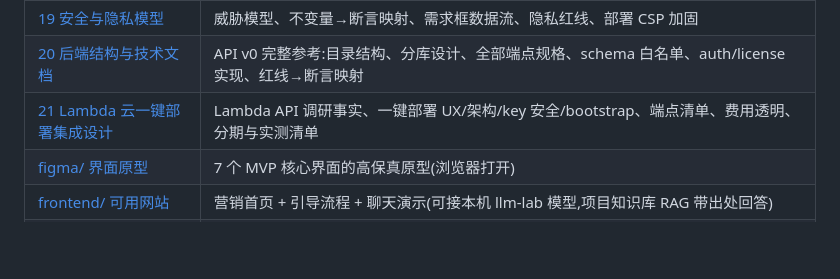
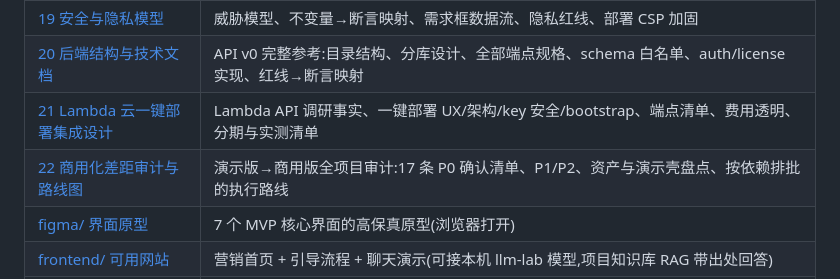
Before and after one commit to Qiaofei-Y/AI-SET-UP-GROUP, a Markdown page: README.md, the part around the change. GitHub-like rendering; blank space fills up the shorter version.

```diff
--- a/README.md
+++ b/README.md
@@ -50,6 +50,7 @@
 | [19 安全与隐私模型](docs/19-security-model.md) | 威胁模型、不变量→断言映射、需求框数据流、隐私红线、部署 CSP 加固 |
 | [20 后端结构与技术文档](docs/20-backend-architecture-and-api.md) | API v0 完整参考:目录结构、分库设计、全部端点规格、schema 白名单、auth/license 实现、红线→断言映射 |
 | [21 Lambda 云一键部署集成设计](docs/21-lambda-cloud-integration.md) | Lambda API 调研事实、一键部署 UX/架构/key 安全/bootstrap、端点清单、费用透明、分期与实测清单 |
+| [22 商用化差距审计与路线图](docs/22-commercial-readiness-audit.md) | 演示版→商用版全项目审计:17 条 P0 确认清单、P1/P2、资产与演示壳盘点、按依赖排批的执行路线 |
 | [figma/ 界面原型](figma/) | 7 个 MVP 核心界面的高保真原型(浏览器打开) |
 | [frontend/ 可用网站](frontend/) | 营销首页 + 引导流程 + 聊天演示(可接本机 llm-lab 模型,项目知识库 RAG 带出处回答) |
 | [backend/ 后端演进计划 + API v0](backend/) | 分阶段计划、SaaS 选型与自建边界、隐私红线;已含零依赖 API v0(advise/registry/license/telemetry/feedback/auth) |
```
Also changed, not shown: CLAUDE.md (+1 -1 lines), docs/22-commercial-readiness-audit.md (added, +54 -0 lines).
